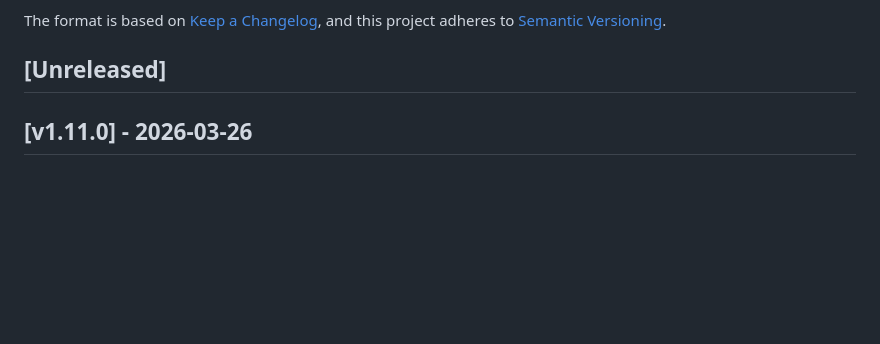
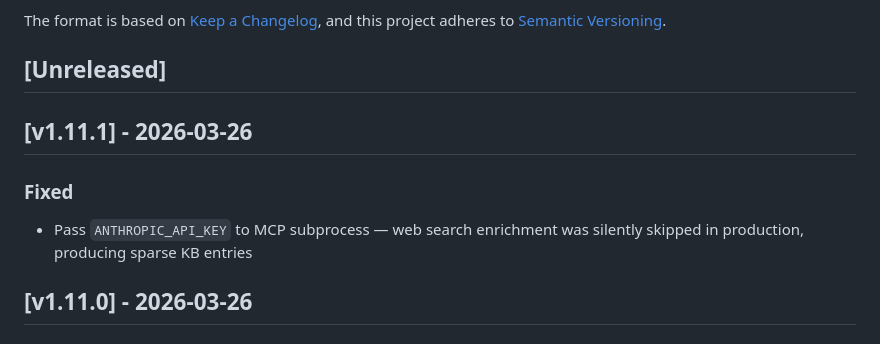
Before and after one commit to lobo235/homelab-chatbot, a Markdown page: CHANGELOG.md, the part around the change. Drawn GitHub-style; blank space fills up the shorter version.

Commit message:
chore: release v1.11.1
Co-Authored-By: Claude Opus 4.6 <noreply@anthropic.com>

```diff
--- a/CHANGELOG.md
+++ b/CHANGELOG.md
@@ -6,6 +6,11 @@ The format is based on [Keep a Changelog](https://keepachangelog.com/en/1.1.0/),
 and this project adheres to [Semantic Versioning](https://semver.org/spec/v2.0.0.html).
 
 ## [Unreleased]
+
+## [v1.11.1] - 2026-03-26
+
+### Fixed
+- Pass `ANTHROPIC_API_KEY` to MCP subprocess — web search enrichment was silently skipped in production, producing sparse KB entries
 
 ## [v1.11.0] - 2026-03-26
 
```
